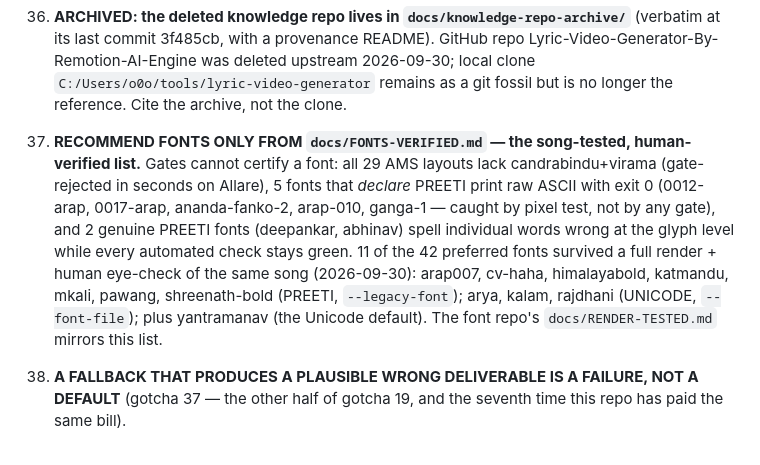
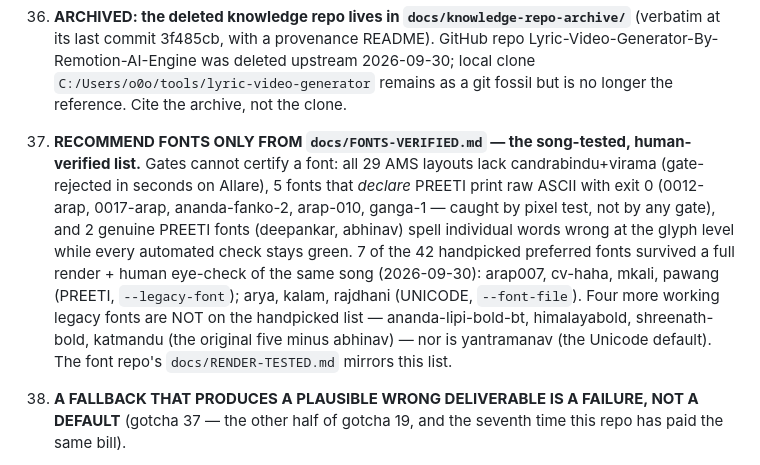
Before and after one commit to mhzsajan/lyric-studio, a Markdown page: docs/GOTCHAS.md, the part around the change. GitHub-like rendering.

```diff
--- a/docs/GOTCHAS.md
+++ b/docs/GOTCHAS.md
@@ -703,18 +703,20 @@ chooses a font.
     2026-09-30; local clone `C:/Users/o0o/tools/lyric-video-generator`
     remains as a git fossil but is no longer the reference. Cite the
     archive, not the clone.
-37. **RECOMMEND FONTS ONLY FROM `docs/FONTS-VERIFIED.md` — the song-tested,
+38. **RECOMMEND FONTS ONLY FROM `docs/FONTS-VERIFIED.md` — the song-tested,
     human-verified list.** Gates cannot certify a font: all 29 AMS layouts
     lack candrabindu+virama (gate-rejected in seconds on Allare), 5 fonts
     that *declare* PREETI print raw ASCII with exit 0 (0012-arap, 0017-arap,
     ananda-fanko-2, arap-010, ganga-1 — caught by pixel test, not by any
     gate), and 2 genuine PREETI fonts (deepankar, abhinav) spell individual
     words wrong at the glyph level while every automated check stays green.
-    11 of the 42 preferred fonts survived a full render + human eye-check of
-    the same song (2026-09-30): arap007, cv-haha, himalayabold, katmandu,
-    mkali, pawang, shreenath-bold (PREETI, `--legacy-font`); arya, kalam,
-    rajdhani (UNICODE, `--font-file`); plus yantramanav (the Unicode
-    default). The font repo's `docs/RENDER-TESTED.md` mirrors this list.
+    7 of the 42 handpicked preferred fonts survived a full render + human
+    eye-check of the same song (2026-09-30): arap007, cv-haha, mkali,
+    pawang (PREETI, `--legacy-font`); arya, kalam, rajdhani (UNICODE,
+    `--font-file`). Four more working legacy fonts are NOT on the handpicked
+    list — ananda-lipi-bold-bt, himalayabold, shreenath-bold, katmandu (the
+    original five minus abhinav) — nor is yantramanav (the Unicode default).
+    The font repo's `docs/RENDER-TESTED.md` mirrors this list.
 
 37. **A FALLBACK THAT PRODUCES A PLAUSIBLE WRONG DELIVERABLE IS A FAILURE,
     NOT A DEFAULT** (gotcha 37 — the other half of gotcha 19, and the
```
